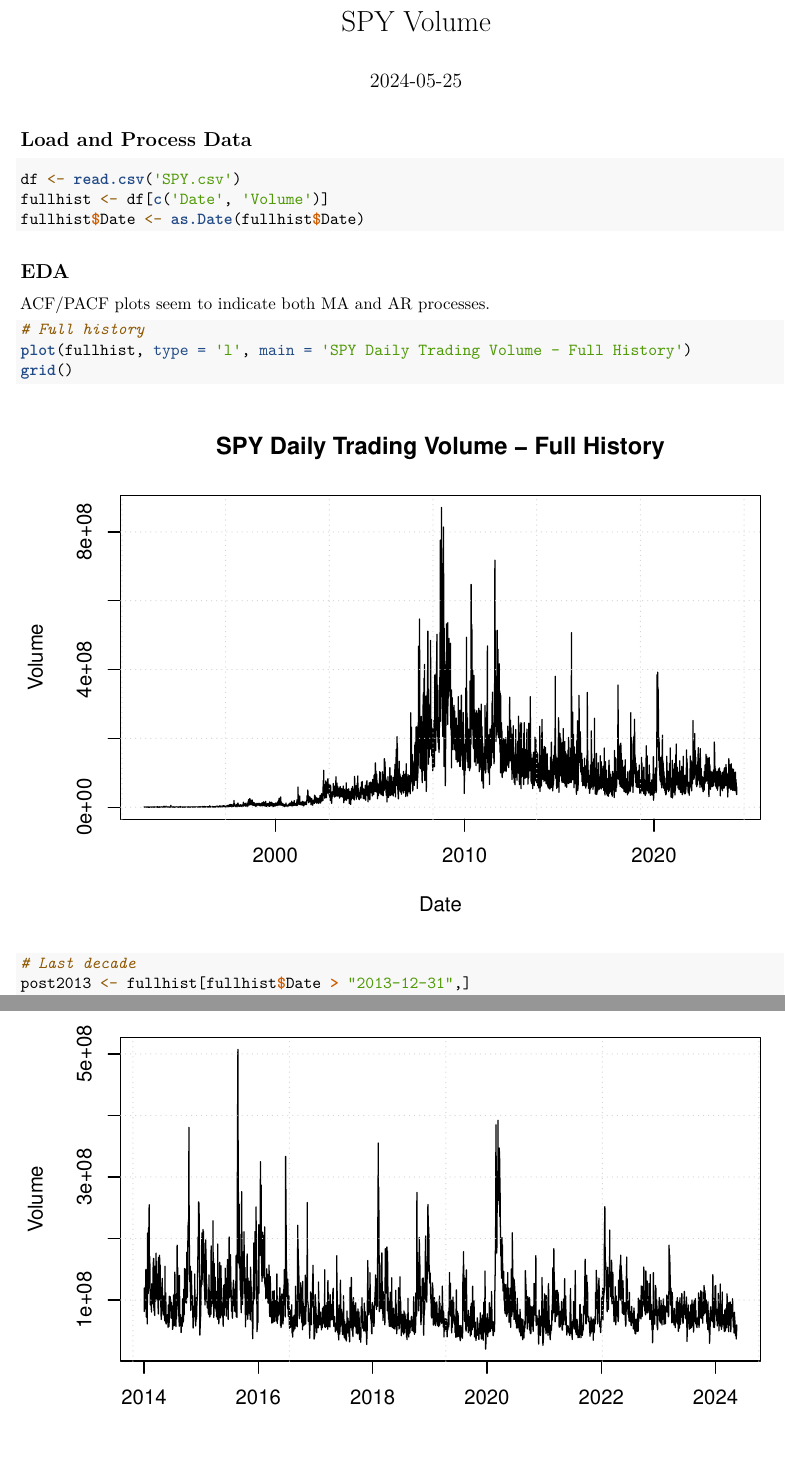
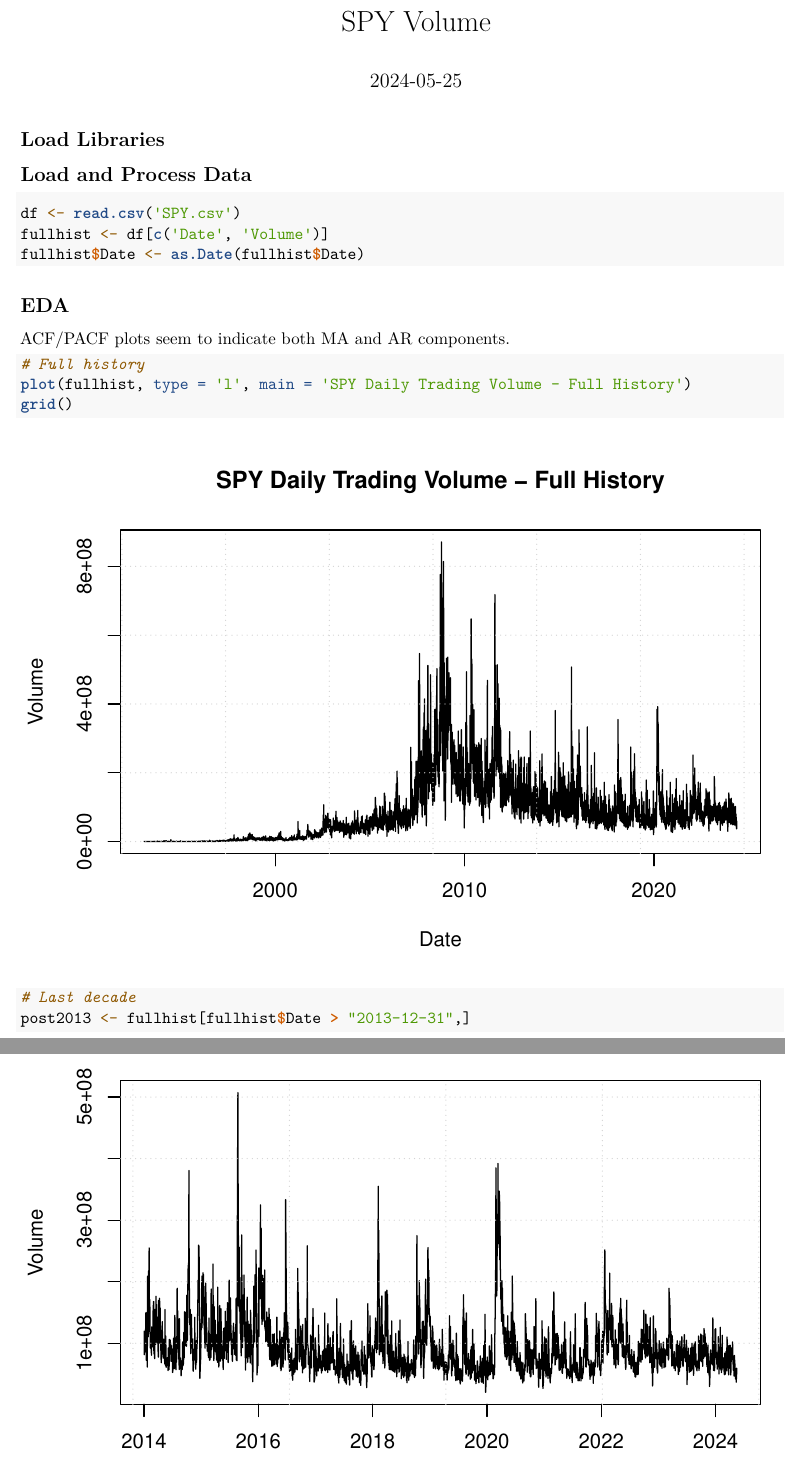
Before and after one commit to krishnanananya/SPYVolume, an R Markdown document (Daily.Rmd): two parts of pages 1 and 2 of 4, joined at a grey line, cut so that both start at the same text. Rendered offline with R 4.5, knitr and Pandoc, then LaTeX, with nearby package versions.

Commit message:
+ small changes

````diff
--- a/Daily.Rmd
+++ b/Daily.Rmd
@@ -6,6 +6,13 @@
 
 ```{r setup, include=FALSE}
 knitr::opts_chunk$set(echo = TRUE)
+```
+
+## Load Libraries
+```{r}
+
+
+
 ```
 
 
@@ -18,7 +25,7 @@
 
 
 ## EDA
-ACF/PACF plots seem to indicate both MA and AR processes.
+ACF/PACF plots seem to indicate both MA and AR components.
 ```{r}
 # Full history
 plot(fullhist, type = 'l', main = 'SPY Daily Trading Volume - Full History')
````
Also changed, not shown: Daily.Rmd (3 more changed lines).
